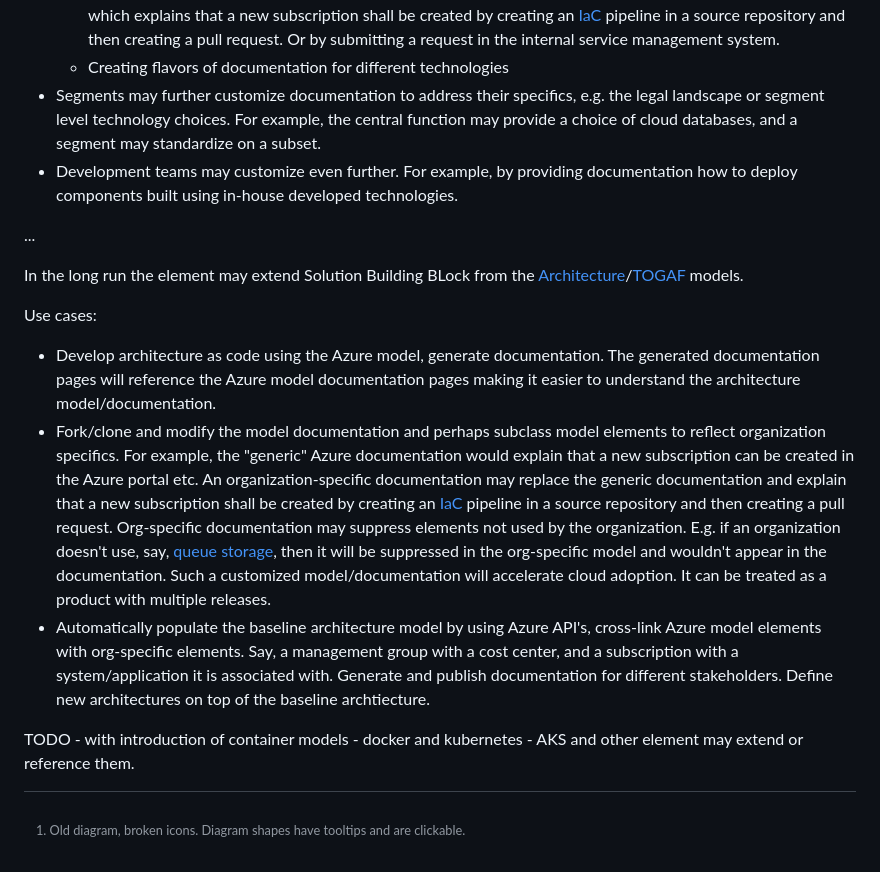
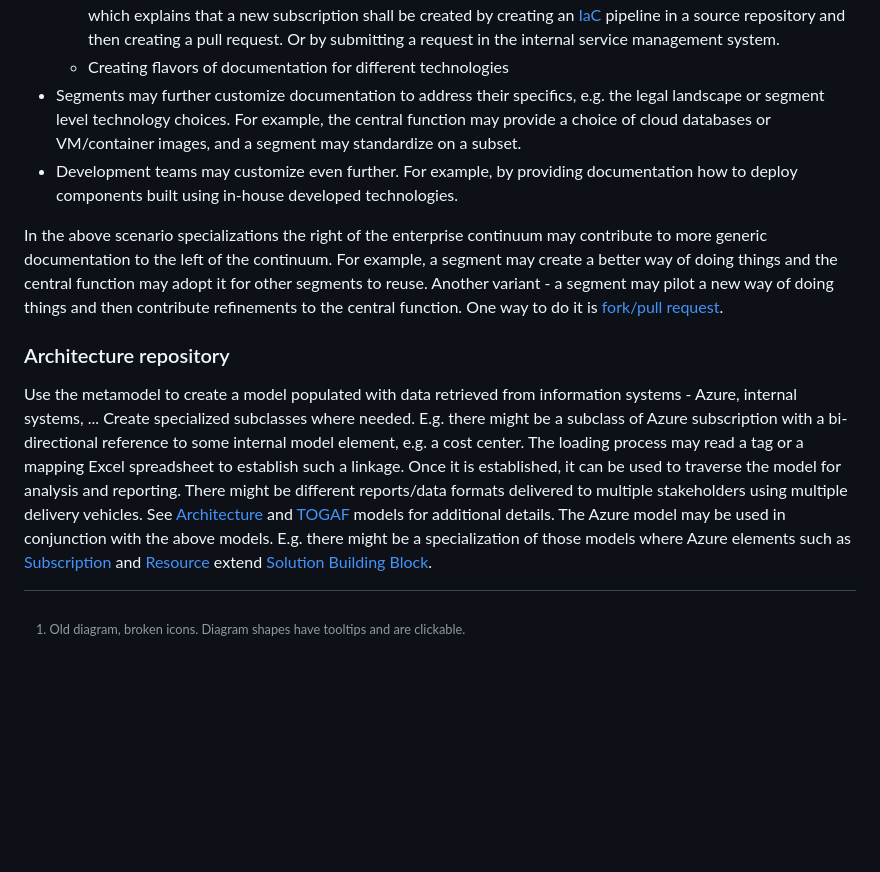
Before and after one commit to Nasdanika-Models/azure, a Markdown page: README.md, the part around the change. GitHub-like rendering; blank space fills up the shorter version.

Commit message:
Use cases

```diff
--- a/README.md
+++ b/README.md
@@ -42,24 +42,18 @@ In this case:
     * Hiding (suppressing) model elements which the organization is not going to use at a particular stage of adoption. For example, [queue storage](https://azure.microsoft.com/en-us/products/storage/queues) may be out of scope for the wave X of aoption.
     * Customizing documentation of the remaining elements. E.g. the generic documentation which explains how to create a subscription via the portal, API, SDK's etc. might be replaced with org-specific documentation which explains that a new subscription shall be created by creating an [IaC](https://en.wikipedia.org/wiki/Infrastructure_as_code) pipeline in a source repository and then creating a pull request. Or by submitting a request in the internal service management system.
     * Creating flavors of documentation for different technologies
-* Segments may further customize documentation to address their specifics, e.g. the legal landscape or segment level technology choices. For example, the central function may provide a choice of cloud databases, and a segment may standardize on a subset.
+* Segments may further customize documentation to address their specifics, e.g. the legal landscape or segment level technology choices. For example, the central function may provide a choice of cloud databases or VM/container images, and a segment may standardize on a subset.
 * Development teams may customize even further. For example, by providing documentation how to deploy components built using in-house developed technologies.
 
-...
+In the above scenario specializations the right of the enterprise continuum may contribute to more generic documentation to the left of the continuum.
+For example, a segment may create a better way of doing things and the central function may adopt it for other segments to reuse.
+Another variant - a segment may pilot a new way of doing things and then contribute refinements to the central function.
+One way to do it is [fork/pull request](https://docs.github.com/en/pull-requests/collaborating-with-pull-requests).
 
+### Architecture repository
 
-
-In the long run the element may extend Solution Building BLock from the [Architecture](https://github.com/Nasdanika-Models/architecture)/[TOGAF](https://github.com/Nasdanika-Models/togaf) models.
-
-Use cases:
-
-* Develop architecture as code using the Azure model, generate documentation. The generated documentation pages will reference the Azure model documentation pages making it easier to understand the architecture model/documentation.
-* Fork/clone and modify the model documentation and perhaps subclass model elements to reflect organization specifics. For example, the "generic" Azure documentation would explain that a new subscription can be created in the Azure portal etc.
-An organization-specific documentation may replace the generic documentation and explain that a new subscription shall be created by creating an [IaC](https://en.wikipedia.org/wiki/Infrastructure_as_code) pipeline in a source repository and then creating a pull request.
-Org-specific documentation may suppress elements not used by the organization. E.g. if an organization doesn't use, say, [queue storage](https://azure.microsoft.com/en-us/products/storage/queues), then it will be suppressed in the org-specific model and wouldn't appear in the documentation.
-Such a customized model/documentation will accelerate cloud adoption. It can be treated as a product with multiple releases.
-* Automatically populate the baseline architecture model by using Azure API's, cross-link Azure model elements with org-specific elements. Say, a management group with a cost center, and a subscription with a system/application it is associated with.
-Generate and publish documentation for different stakeholders. Define new architectures on top of the baseline archtiecture.
-
-
-TODO - with introduction of container models - docker and kubernetes - AKS and other element may extend or reference them.
+Use the metamodel to create a model populated with data retrieved from information systems - Azure, internal systems, ...
+Create specialized subclasses where needed. E.g. there might be a subclass of Azure subscription with a bi-directional reference to some internal model element, e.g. a cost center.
+The loading process may read a tag or a mapping Excel spreadsheet to establish such a linkage. Once it is established, it can be used to traverse the model for analysis and reporting.
+There might be different reports/data formats delivered to multiple stakeholders using multiple delivery vehicles. See [Architecture](https://github.com/Nasdanika-Models/architecture) and [TOGAF](https://github.com/Nasdanika-Models/togaf) models for additional details.
+The Azure model may be used in conjunction with the above models. E.g. there might be a specialization of those models where Azure elements such as [Subscription](https://azure.models.nasdanika.org/references/eClassifiers/Subscription/index.html) and [Resource](https://azure.models.nasdanika.org/references/eClassifiers/Resource/index.html) extend [Solution Building Block](https://togaf.models.nasdanika.org/core/references/eClassifiers/SolutionBuidingBlock/index.html).
```
